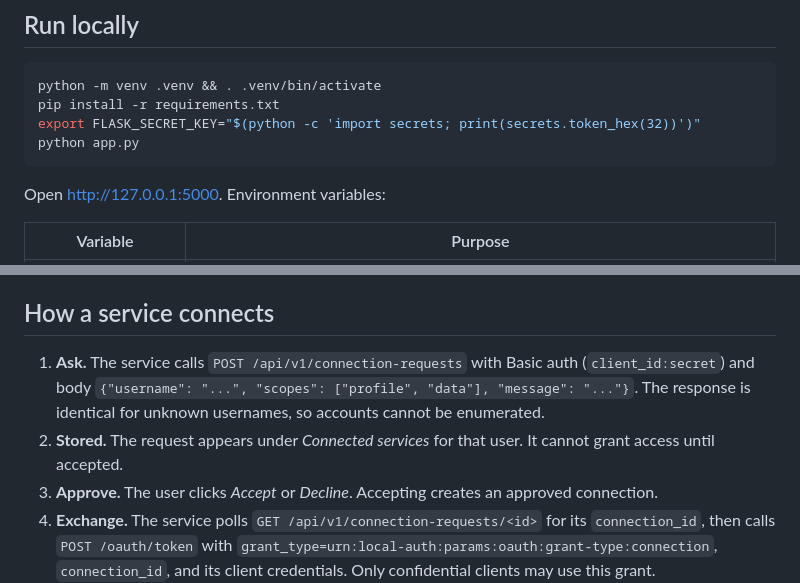
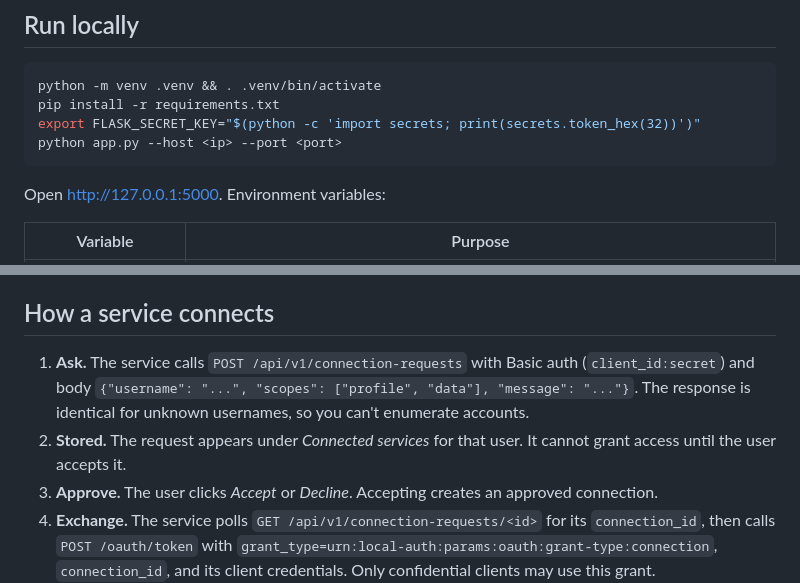
Before and after one commit to project-urados/115409-Login-Auth, a Markdown page: README.md, 2 parts joined by grey strips. Rendered like a GitHub page.

Commit message:
Modify README for Flask app execution and connection flow
Updated instructions for running the Flask app and clarified the connection request process.

````diff
--- a/README.md
+++ b/README.md
@@ -37,7 +37,7 @@ each one may store.
 python -m venv .venv && . .venv/bin/activate
 pip install -r requirements.txt
 export FLASK_SECRET_KEY="$(python -c 'import secrets; print(secrets.token_hex(32))')"
-python app.py
+python app.py --host <ip> --port <port>
 ```
 
 Open <http://127.0.0.1:5000>. Environment variables:
@@ -69,8 +69,8 @@ The secret is printed once and stored only as a salted hash.
 
 ## How a service connects
 
-1. **Ask.** The service calls `POST /api/v1/connection-requests` with Basic auth (`client_id:secret`) and body `{"username": "...", "scopes": ["profile", "data"], "message": "..."}`. The response is identical for unknown usernames, so accounts cannot be enumerated.
-2. **Stored.** The request appears under *Connected services* for that user. It cannot grant access until accepted.
+1. **Ask.** The service calls `POST /api/v1/connection-requests` with Basic auth (`client_id:secret`) and body `{"username": "...", "scopes": ["profile", "data"], "message": "..."}`. The response is identical for unknown usernames, so you can't enumerate accounts.
+2. **Stored.** The request appears under *Connected services* for that user. It cannot grant access until the user accepts it.
 3. **Approve.** The user clicks *Accept* or *Decline*. Accepting creates an approved connection.
 4. **Exchange.** The service polls `GET /api/v1/connection-requests/<id>` for its `connection_id`, then calls `POST /oauth/token` with `grant_type=urn:local-auth:params:oauth:grant-type:connection`, `connection_id`, and its client credentials. Only confidential clients may use this grant.
 5. **Use.** The service calls the data API with `Authorization: Bearer <token>`.
````
